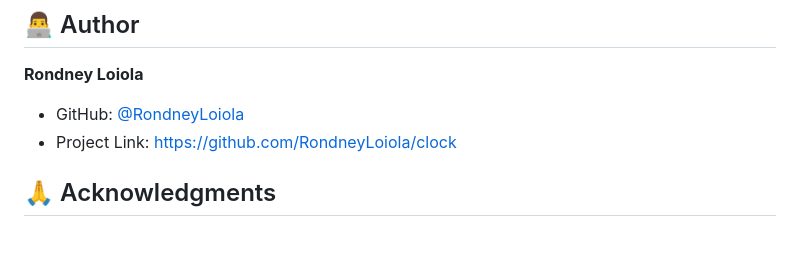
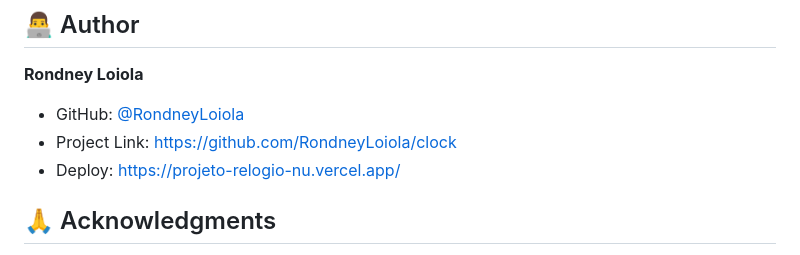
Before and after one commit to RondneyLoiola/clock, a Markdown page: README.md, the part around the change. Drawn GitHub-style.

Commit message:
Add deployment link to README

```diff
--- a/README.md
+++ b/README.md
@@ -132,6 +132,7 @@ This project is open source and available under the [MIT License](LICENSE).
 
 - GitHub: [@RondneyLoiola](https://github.com/RondneyLoiola)
 - Project Link: [https://github.com/RondneyLoiola/clock](https://github.com/RondneyLoiola/clock)
+- Deploy: https://projeto-relogio-nu.vercel.app/
 
 ## 🙏 Acknowledgments
 
```
